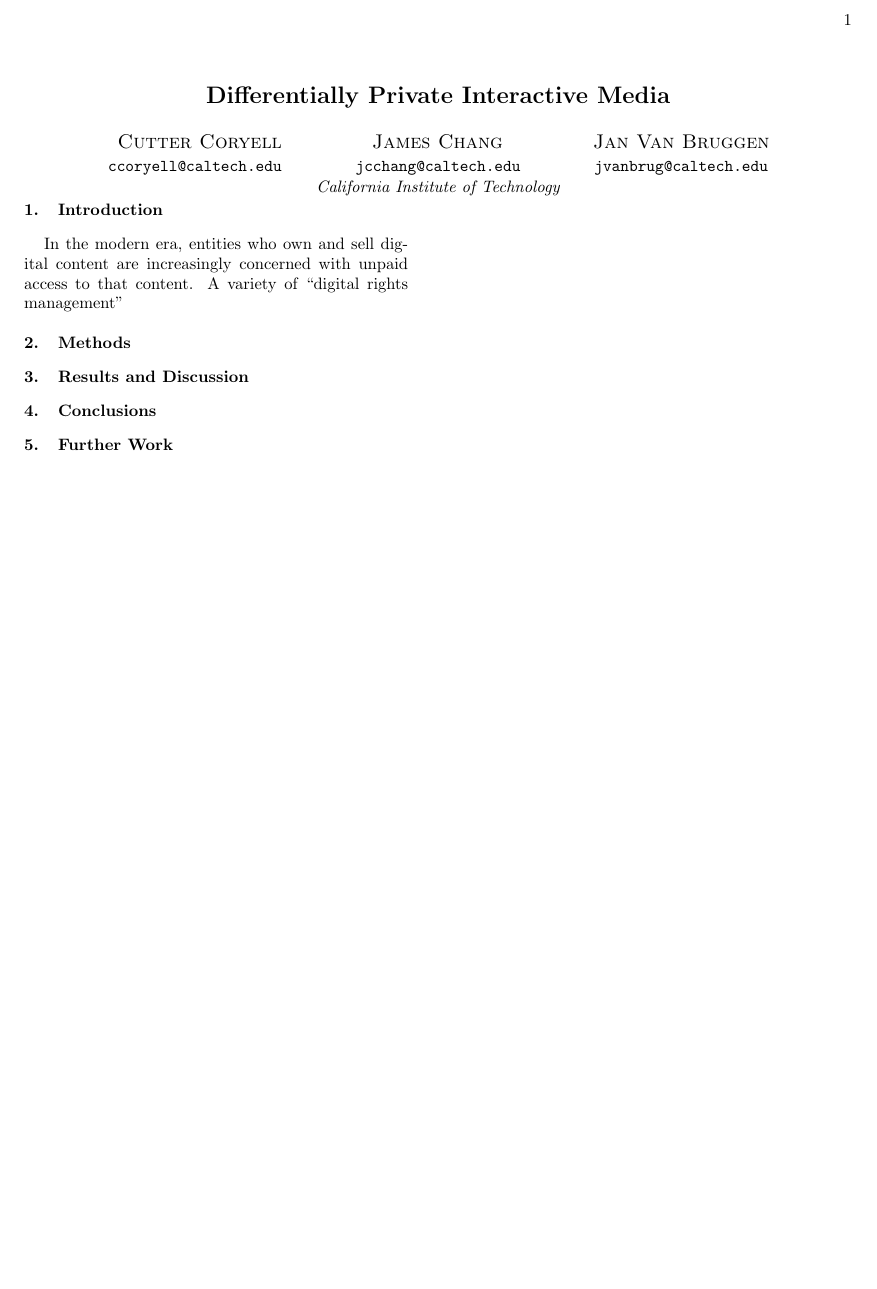
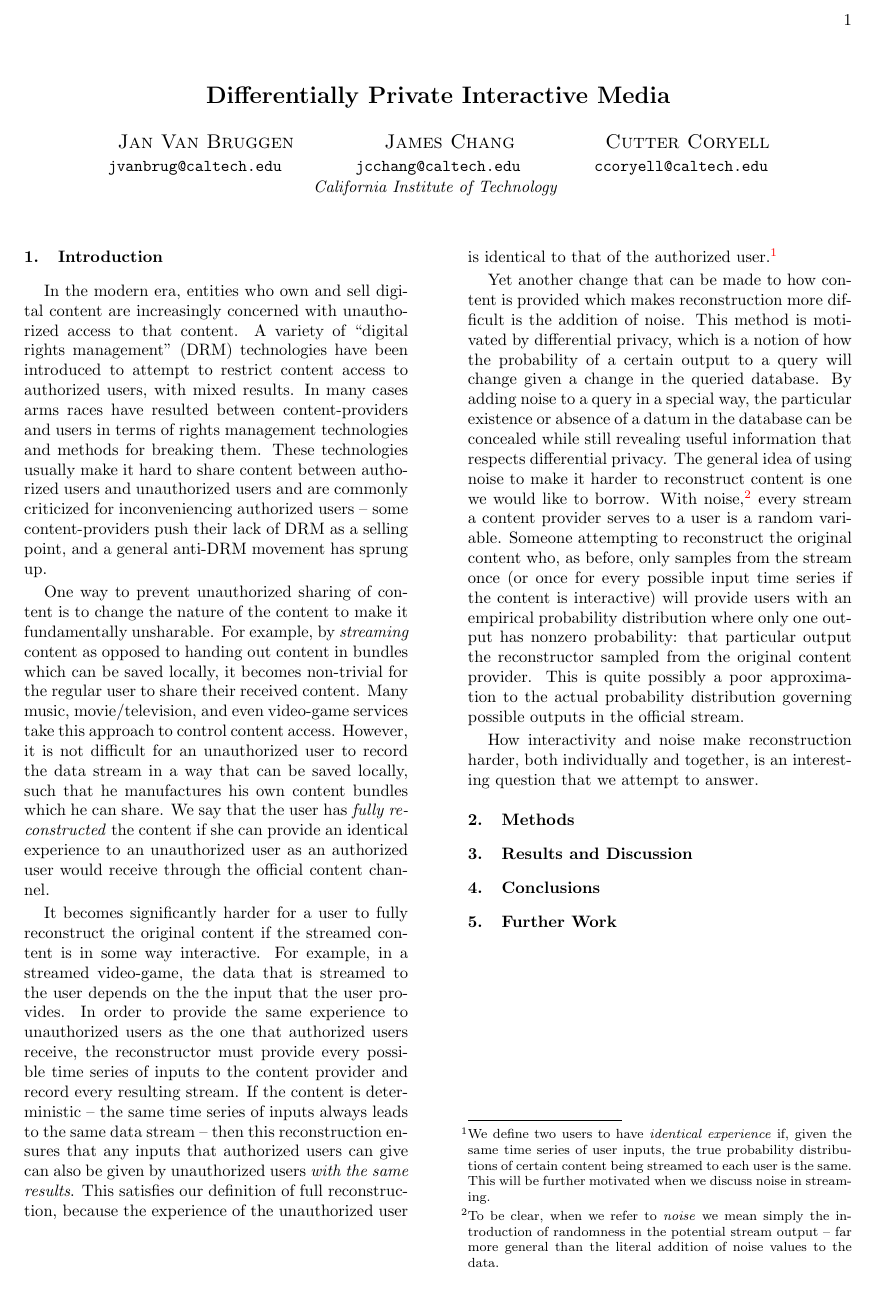
Before and after one commit to savione/cs152report, a LaTeX paper (report.tex): the whole page. Compiled offline with pdfLaTeX.

Commit message:
Added introduction

```diff
--- a/report.tex
+++ b/report.tex
@@ -32,14 +32,22 @@
 
 \title{Differentially Private Interactive Media}
 
-\author{\vspace{-0.5cm}{\hspace{0.1cm} \sc Cutter Coryell \hspace{1.6cm} James Chang \hspace{1.6cm} Jan Van Bruggen}} \email{ccoryell@caltech.edu \hspace{1.2cm} jcchang@caltech.edu \hspace{1.2cm} jvanbrug@caltech.edu}
-\vspace{0.2cm}\affil{California Institute of Technology} \vspace{1cm}
+\author{\vspace{-0.5cm}{\hspace{0.1cm} \sc Jan Van Bruggen \hspace{1.6cm} James Chang \hspace{1.6cm} Cutter Coryell}} \email{jvanbrug@caltech.edu \hspace{1.2cm} jcchang@caltech.edu \hspace{1.2cm} ccoryell@caltech.edu}
+\vspace{0.2cm}\affil{California Institute of Technology \vspace{1cm}}
 
 
 
 \section{Introduction}
 
-In the modern era, entities who own and sell digital content are increasingly concerned with unpaid access to that content. A variety of ``digital rights management''
+In the modern era, entities who own and sell digital content are increasingly concerned with unauthorized access to that content. A variety of ``digital rights management'' (DRM) technologies have been introduced to attempt to restrict content access to authorized users, with mixed results. In many cases arms races have resulted between content-providers and users in terms of rights management technologies and methods for breaking them. These technologies usually make it hard to share content between authorized users and unauthorized users and are commonly criticized for inconveniencing authorized users -- some content-providers push their lack of DRM as a selling point, and a general anti-DRM movement has sprung up.
+
+One way to prevent unauthorized sharing of content is to change the nature of the content to make it fundamentally unsharable. For example, by \emph{streaming} content as opposed to handing out content in bundles which can be saved locally, it becomes non-trivial for the regular user to share their received content. Many music, movie/television, and even video-game services take this approach to control content access. However, it is not difficult for an unauthorized user to record the data stream in a way that can be saved locally, such that he manufactures his own content bundles which he can share. We say that the user has \emph{fully reconstructed} the content if she can provide an identical experience to an unauthorized user as an authorized user would receive through the official content channel.
+
+It becomes significantly harder for a user to fully reconstruct the original content if the streamed content is in some way interactive. For example, in a streamed video-game, the data that is streamed to the user depends on the the input that the user provides. In order to provide the same experience to unauthorized users as the one that authorized users receive, the reconstructor must provide every possible time series of inputs to the content provider and record every resulting stream. If the content is deterministic -- the same time series of inputs always leads to the same data stream -- then this reconstruction ensures that any inputs that authorized users can give can also be given by unauthorized users \emph{with the same results}. This satisfies our definition of full reconstruction, because the experience of the unauthorized user is identical to that of the authorized user.\footnote{We define two users to have\emph{ identical experience} if, given the same time series of user inputs, the true probability distributions of certain content being streamed to each user is the same. This will be further motivated when we discuss noise in streaming.}
+
+Yet another change that can be made to how content is provided which makes reconstruction more difficult is the addition of noise. This method is motivated by differential privacy, which is a notion of how the probability of a certain output to a query will change given a change in the queried database. By adding noise to a query in a special way, the particular existence or absence of a datum in the database can be concealed while still revealing useful information that respects differential privacy. The general idea of using noise to make it harder to reconstruct content is one we would like to borrow. With noise,\footnote{To be clear, when we refer to \emph{noise} we mean simply the introduction of randomness in the potential stream output -- far more general than the literal addition of noise values to the data.} every stream a content provider serves to a user is a random variable. Someone attempting to reconstruct the original content who, as before, only samples from the stream once (or once for every possible input time series if the content is interactive) will provide users with an empirical probability distribution where only one output has nonzero probability: that particular output the reconstructor sampled from the original content provider. This is quite possibly a poor approximation to the actual probability distribution governing possible outputs in the official stream.
+
+How interactivity and noise make reconstruction harder, both individually and together, is an interesting question that we attempt to answer.
 
 \section{Methods}
 
```
